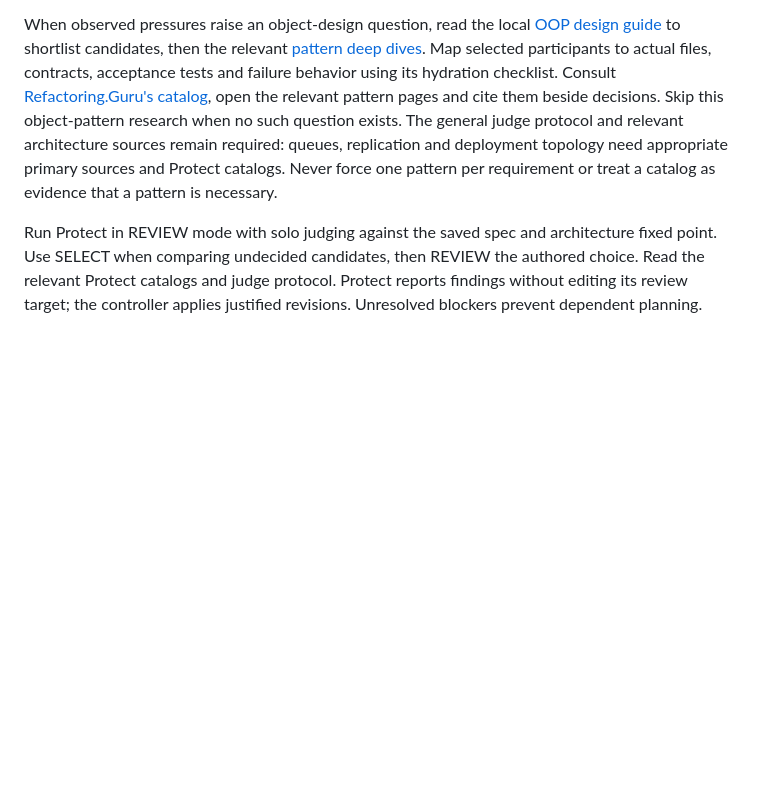
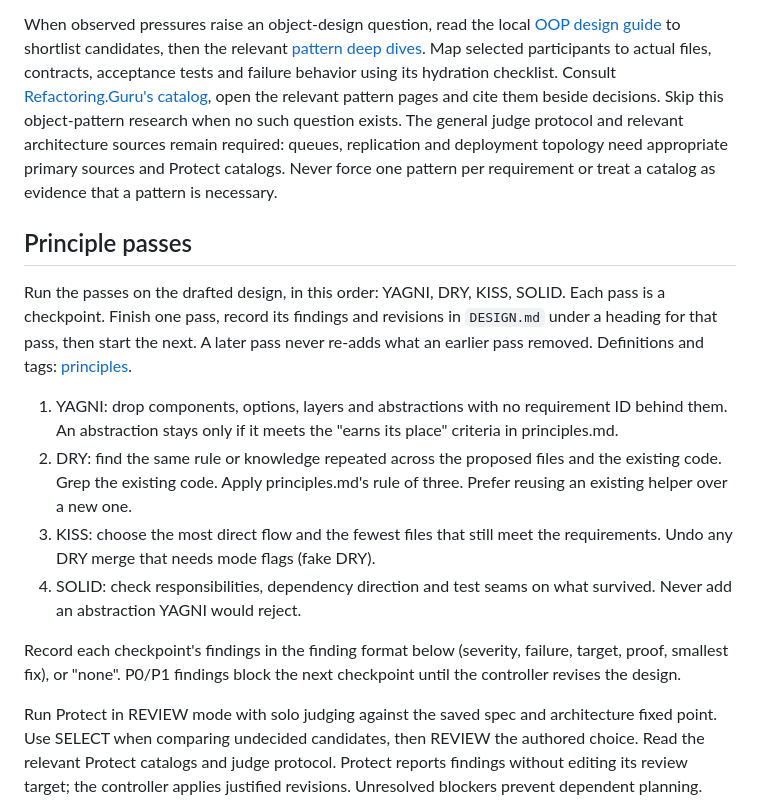
Before and after one commit to justjammin/redMage, a Markdown page: skills/protect/SKILL.md, the part around the change. GitHub-like rendering; blank space fills up the shorter version.

Commit message:
feat(protect): run YAGNI, DRY, KISS, SOLID passes as ordered checkpoints

```diff
--- a/skills/protect/SKILL.md
+++ b/skills/protect/SKILL.md
@@ -17,6 +17,17 @@ Read the specification at `.mage/<slug>/SPEC.md`. If it is missing, report the p
 
 When observed pressures raise an object-design question, read the local [OOP design guide](../../references/oop-design.md) to shortlist candidates, then the relevant [pattern deep dives](../../references/pattern-deep-dives.md). Map selected participants to actual files, contracts, acceptance tests and failure behavior using its hydration checklist. Consult [Refactoring.Guru's catalog](https://refactoring.guru/design-patterns/catalog), open the relevant pattern pages and cite them beside decisions. Skip this object-pattern research when no such question exists. The general judge protocol and relevant architecture sources remain required: queues, replication and deployment topology need appropriate primary sources and Protect catalogs. Never force one pattern per requirement or treat a catalog as evidence that a pattern is necessary.
 
+## Principle passes
+
+Run the passes on the drafted design, in this order: YAGNI, DRY, KISS, SOLID. Each pass is a checkpoint. Finish one pass, record its findings and revisions in `DESIGN.md` under a heading for that pass, then start the next. A later pass never re-adds what an earlier pass removed. Definitions and tags: [principles](../dispel/references/principles.md).
+
+1. YAGNI: drop components, options, layers and abstractions with no requirement ID behind them. An abstraction stays only if it meets the "earns its place" criteria in principles.md.
+2. DRY: find the same rule or knowledge repeated across the proposed files and the existing code. Grep the existing code. Apply principles.md's rule of three. Prefer reusing an existing helper over a new one.
+3. KISS: choose the most direct flow and the fewest files that still meet the requirements. Undo any DRY merge that needs mode flags (fake DRY).
+4. SOLID: check responsibilities, dependency direction and test seams on what survived. Never add an abstraction YAGNI would reject.
+
+Record each checkpoint's findings in the finding format below (severity, failure, target, proof, smallest fix), or "none". P0/P1 findings block the next checkpoint until the controller revises the design.
+
 Run Protect in REVIEW mode with solo judging against the saved spec and architecture fixed point. Use SELECT when comparing undecided candidates, then REVIEW the authored choice. Read the relevant Protect catalogs and judge protocol. Protect reports findings without editing its review target; the controller applies justified revisions. Unresolved blockers prevent dependent planning. Keep unsupported choices as Investigate with an evidence-gathering action, not as approved architecture. Reconcile requirement changes with the spec and user decisions before continuing.
 
 ## Local judging contract
```
